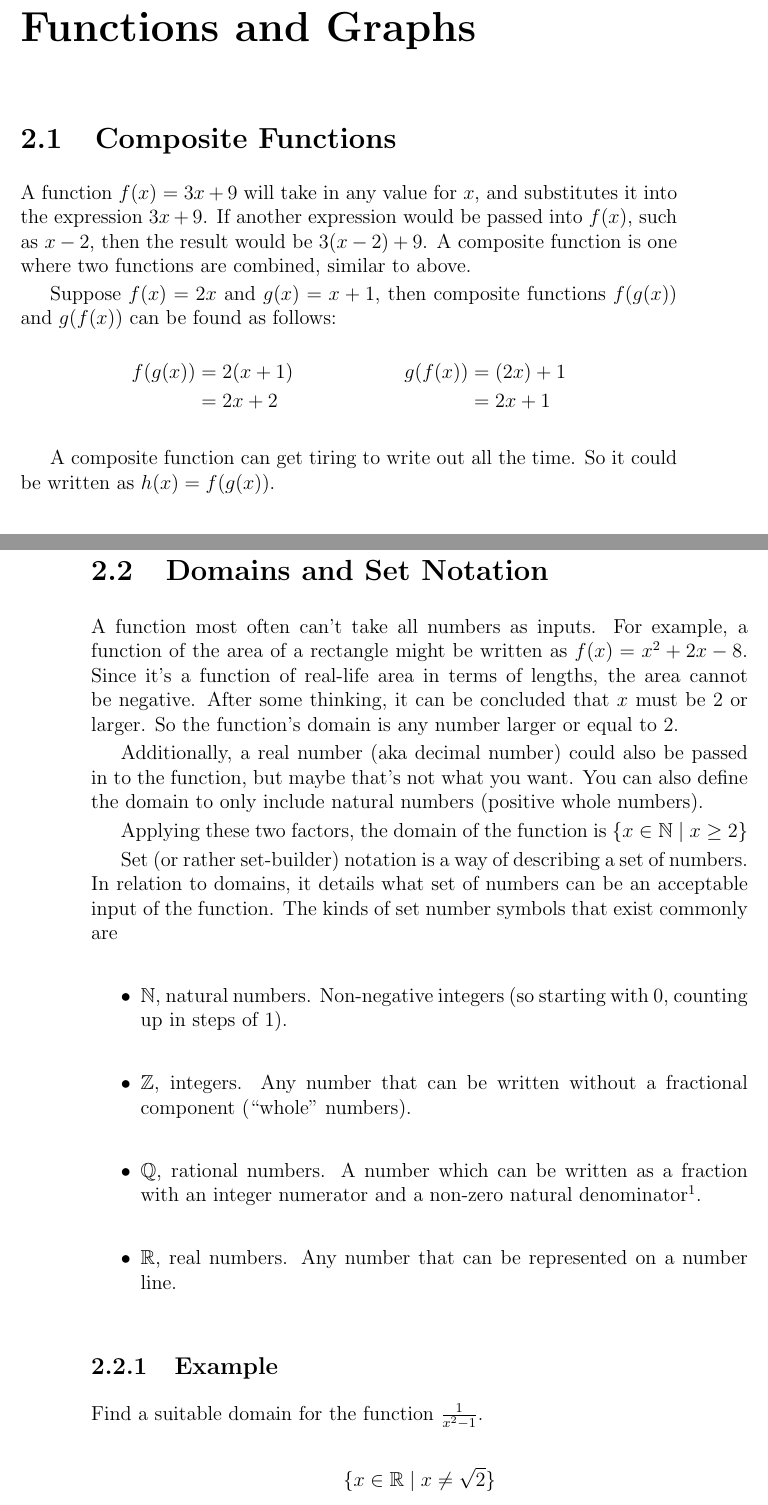
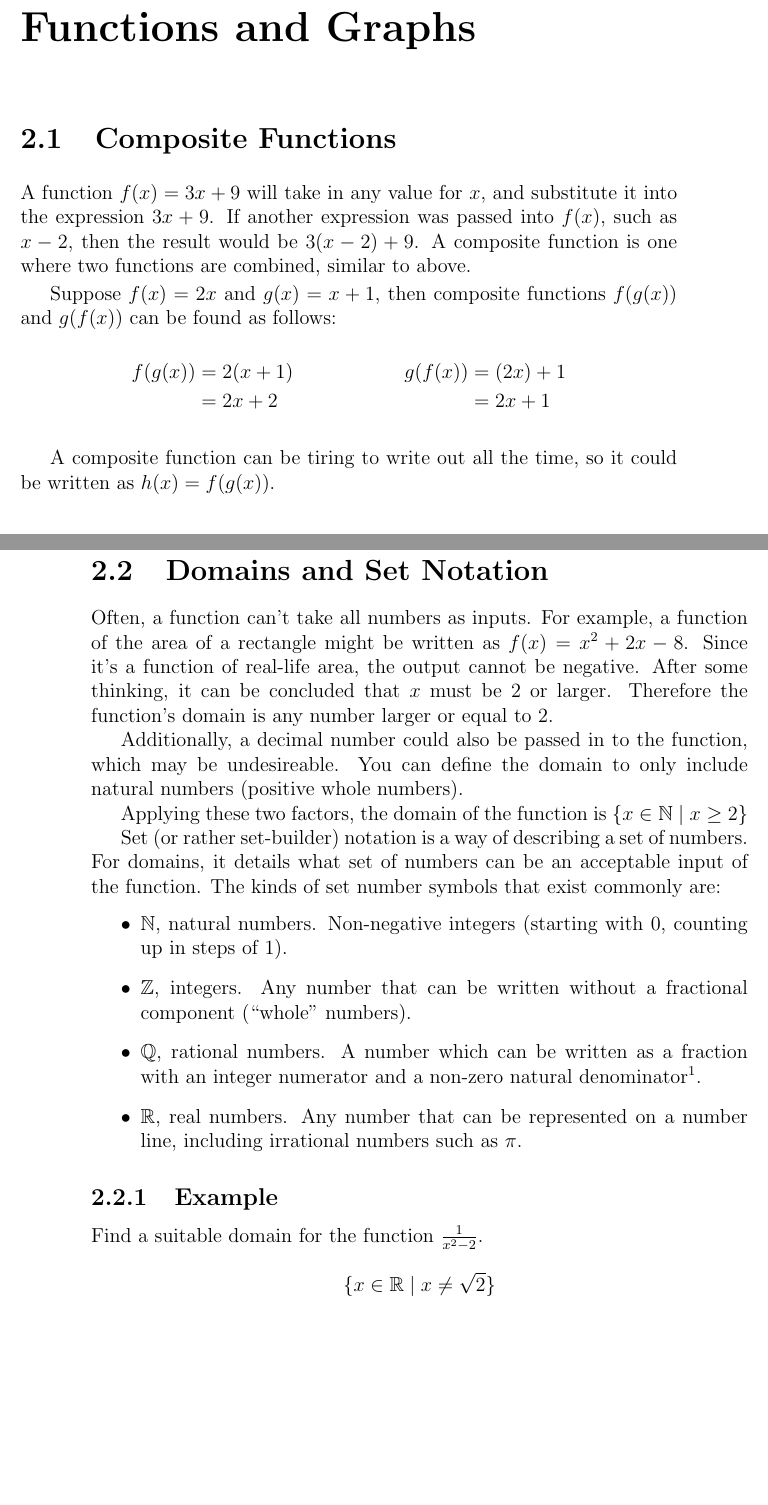
Before and after one commit to ettolrach/Open_Higher_Maths, a LaTeX book (main.tex, which reads TeX_files/FunctionsAndGraphs.tex): two parts of pages 19 and 20 of 50 before the commit and two parts of pages 19 and 20 of 48 after it, joined at a grey line, cut so that both start at the same text, the shorter picture padded with empty space. Compiled offline with pdfLaTeX.

Commit message:
Function/graph changes

```diff
--- a/TeX_files/FunctionsAndGraphs.tex
+++ b/TeX_files/FunctionsAndGraphs.tex
@@ -7,7 +7,7 @@
 
 \chapter{Functions and Graphs}
 \section{Composite Functions}
-A function $f(x) = 3x+9$ will take in any value for $x$, and substitutes it into the expression $3x+9$. If another expression would be passed into $f(x)$, such as $x-2$, then the result would be $3(x-2)+9$. A composite function is one where two functions are combined, similar to above.
+A function $f(x) = 3x+9$ will take in any value for $x$, and substitute it into the expression $3x+9$. If another expression was passed into $f(x)$, such as $x-2$, then the result would be $3(x-2)+9$. A composite function is one where two functions are combined, similar to above.
 
 Suppose $f(x) = 2x$ and $g(x) = x+1$, then composite functions $f(g(x))$ and $g(f(x))$ can be found as follows:
 \begin{align*}
@@ -15,7 +15,7 @@ Suppose $f(x) = 2x$ and $g(x) = x+1$, then composite functions $f(g(x))$ and $g(
 	&=2x+2 & &=2x+1
 \end{align*}
 
-A composite function can get tiring to write out all the time. So it could be written as $h(x)=f(g(x))$.
+A composite function can be tiring to write out all the time, so it could be written as $h(x)=f(g(x))$.
 
 \subsection{Example}
 $f(x)=x^2+1$ and $g(x)=\frac{1}{x} \left(x\neq0\right)$. Find $h(x)=f(g(x))$ and $h(x)=g(f(x))$.
@@ -27,22 +27,22 @@ $f(x)=x^2+1$ and $g(x)=\frac{1}{x} \left(x\neq0\right)$. Find $h(x)=f(g(x))$ and
 
 
 \section{Domains and Set Notation}
-A function most often can't take all numbers as inputs. For example, a function of the area of a rectangle might be written as $f(x)=x^2+2x-8$. Since it's a function of real-life area in terms of lengths, the area cannot be negative. After some thinking, it can be concluded that $x$ must be 2 or larger. So the function's domain is any number larger or equal to 2.
+Often, a function can't take all numbers as inputs. For example, a function of the area of a rectangle might be written as $f(x)=x^2+2x-8$. Since it's a function of real-life area, the output cannot be negative. After some thinking, it can be concluded that $x$ must be 2 or larger. Therefore the function's domain is any number larger or equal to 2.
 
-Additionally, a real number (aka decimal number) could also be passed in to the function, but maybe that's not what you want. You can also define the domain to only include natural numbers (positive whole numbers).
+Additionally, a decimal number could also be passed in to the function, which may be undesireable. You can define the domain to only include natural numbers (positive whole numbers).
 
 Applying these two factors, the domain of the function is $\{x \in \N \mid x \geq 2\}$
 
-Set (or rather set-builder) notation is a way of describing a set of numbers. In relation to domains, it details what set of numbers can be an acceptable input of the function. The kinds of set number symbols that exist commonly are
+Set (or rather set-builder) notation is a way of describing a set of numbers. For domains, it details what set of numbers can be an acceptable input of the function. The kinds of set number symbols that exist commonly are:
 \begin{itemize}
-	\item $\N$, natural numbers. Non-negative integers (so starting with 0, counting up in steps of 1).
+	\item $\N$, natural numbers. Non-negative integers (starting with 0, counting up in steps of 1).
 	\item $\Z$, integers. Any number that can be written without a fractional component (``whole" numbers).
 	\item $\Q$, rational numbers. A number which can be written as a fraction with an integer numerator and a non-zero natural denominator\footnote{Negative denominators can exist, but are avoided, as they can be expressed as a negative numerator instead.}.
-	\item $\R$, real numbers. Any number that can be represented on a number line.
+	\item $\R$, real numbers. Any number that can be represented on a number line, including irrational numbers such as $\pi.
 \end{itemize}
 
 \subsection{Example}
-Find a suitable domain for the function $\frac{1}{x^2-1}$.
+Find a suitable domain for the function $\frac{1}{x^2-2}$.
 
 \begin{equation*}
 	\{x \in \R \mid x \neq \sqrt{2}\}
```
